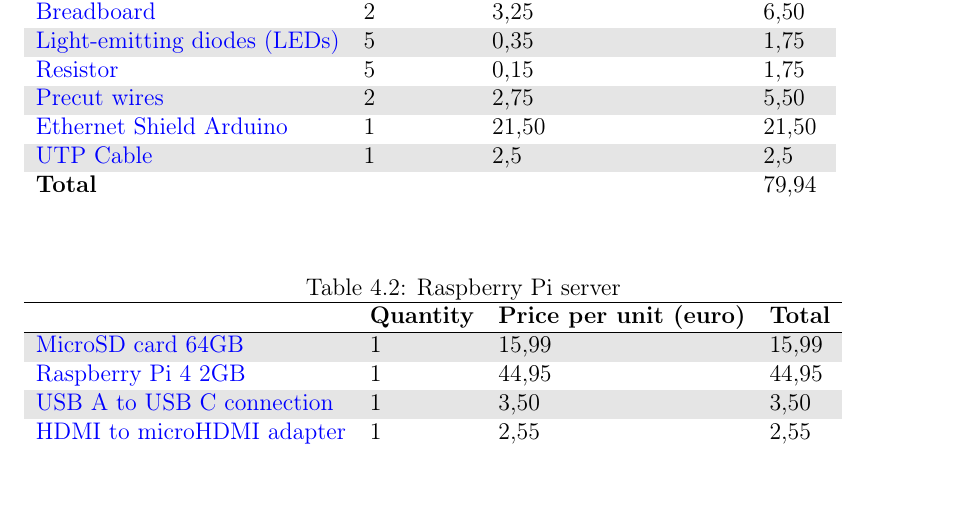
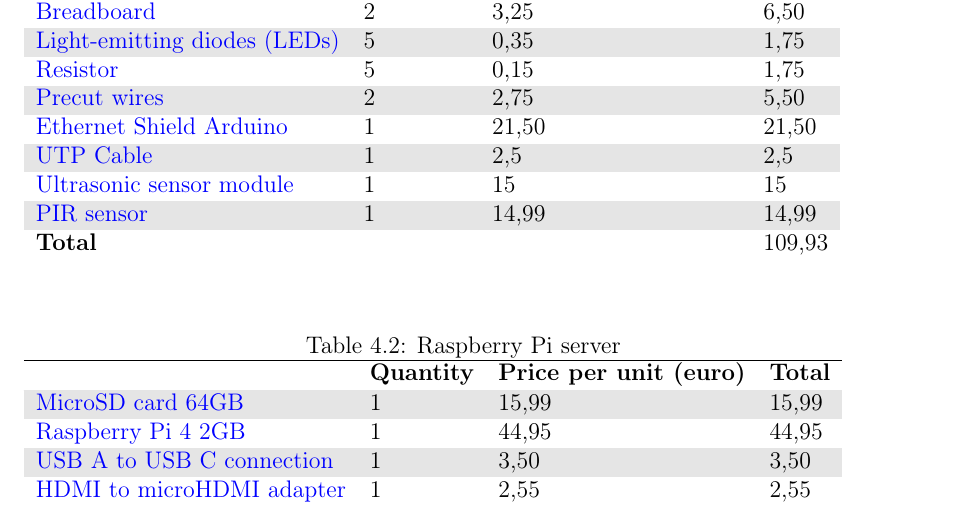
Before and after one commit to beagaliana/tfg, a LaTeX thesis (TFG.tex, which reads sections/03_Analisis.tex): part of page 19 of 35, cut so that both start at the same text. Compiled offline with pdfLaTeX.

Commit message:
Update budget

```diff
--- a/sections/03_Analisis.tex
+++ b/sections/03_Analisis.tex
@@ -38,7 +38,10 @@
 \href{https://store.arduino.cc/arduino-ethernet-shield-2}{Ethernet Shield Arduino} & 1 & 21,50 & 21,50 \\
 \rowcolor{lightgray}
 \href{https://televoz.org/conexion-utp-cat6-5-00-mts-tr4000029}{UTP Cable} & 1 & 2,5 & 2,5 \\
-\textbf{Total} & & & 79,94 \\
+\href{https://www.seeedstudio.com/Ultra-Sonic-range-measurement-module-p-626.html}{Ultrasonic sensor module} & 1 & 15 & 15 \\
+\rowcolor{lightgray}
+\href{https://www.parallax.com/product/pir-sensor-with-led-signal/}{PIR sensor} & 1 & 14,99 & 14,99 \\
+\textbf{Total} & & & 109,93 \\
 \end{tabular}
 \end{table}
 
```
